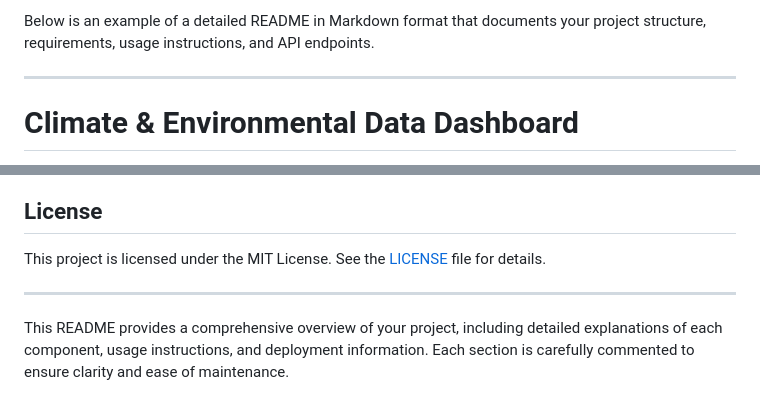
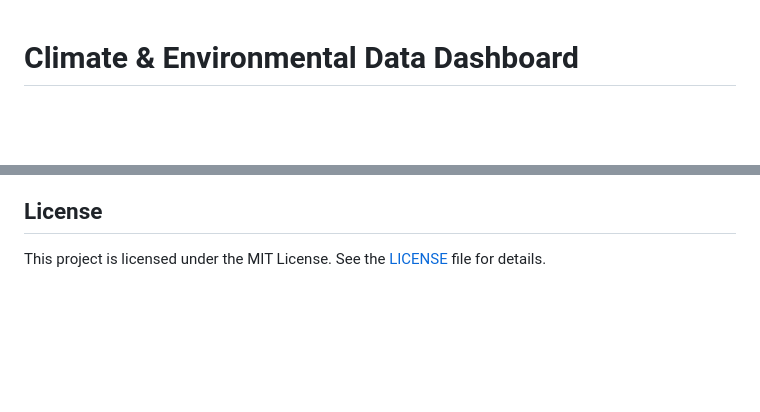
Before and after one commit to haoyuan-deng12/Climate_API_web_app, a Markdown page: README.md, 2 parts joined by grey strips. Rendered like a GitHub page; blank space fills up the shorter version.

```diff
--- a/README.md
+++ b/README.md
@@ -1,7 +1,3 @@
-Below is an example of a detailed README in Markdown format that documents your project structure, requirements, usage instructions, and API endpoints.
-
----
-
 # Climate & Environmental Data Dashboard
 
 This project is a full-stack application built using Flask, SQLAlchemy, and MongoDB. It aggregates environmental data such as climate forecasts, global fire data, and oil slick detections. The frontend is powered by HTML, CSS, and JavaScript while the backend integrates with external APIs to fetch and store data.
@@ -169,7 +165,3 @@ Contributions are welcome! Please follow these steps:
 ## License
 
 This project is licensed under the MIT License. See the [LICENSE](LICENSE) file for details.
-
----
-
-This README provides a comprehensive overview of your project, including detailed explanations of each component, usage instructions, and deployment information. Each section is carefully commented to ensure clarity and ease of maintenance.
```
